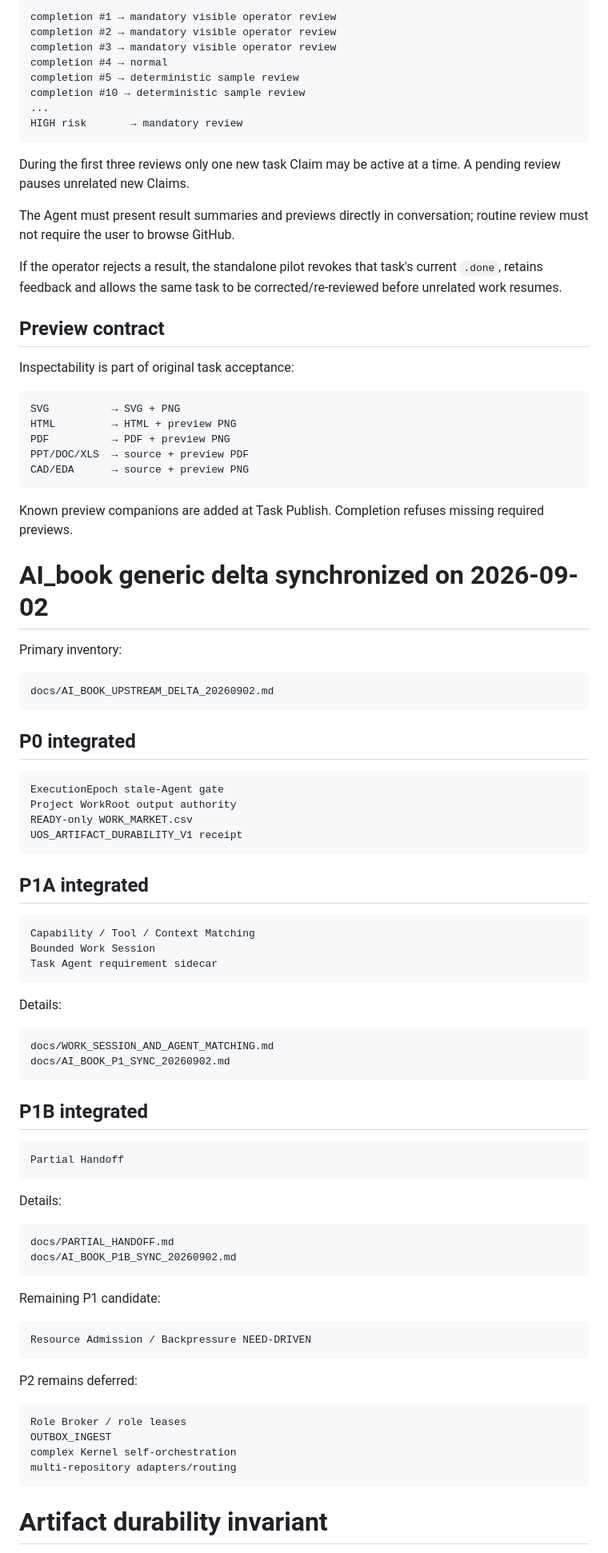
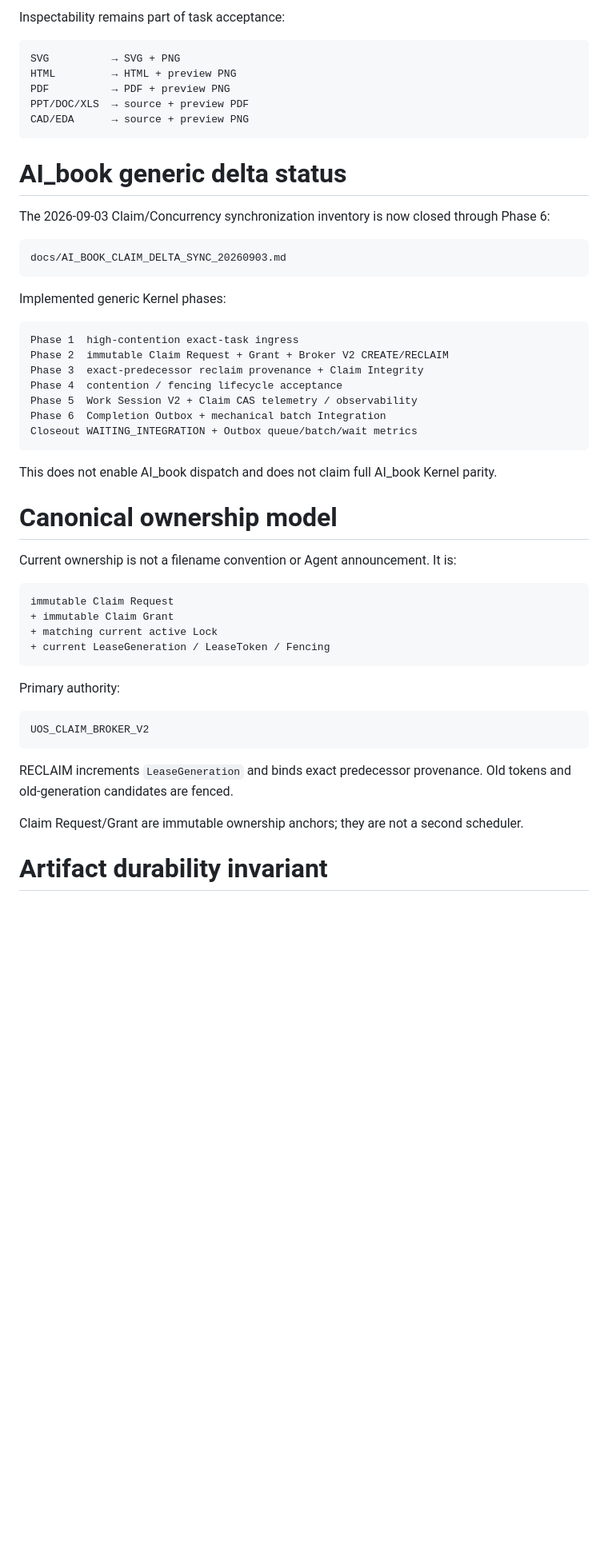
Before and after one commit to ZXYHtech/UOS, a Markdown page: docs/CURRENT_PHASE.md, the part around one of its changes. Shown at 80% size. GitHub-like rendering; blank space fills up the shorter version.

Commit message:
docs: update current phase through broker session and outbox phase6

````diff
--- a/docs/CURRENT_PHASE.md
+++ b/docs/CURRENT_PHASE.md
@@ -83,24 +74,5 @@ Current behavior:
 
-```text
-completion #1 → mandatory visible operator review
-completion #2 → mandatory visible operator review
-completion #3 → mandatory visible operator review
-completion #4 → normal
-completion #5 → deterministic sample review
-completion #10 → deterministic sample review
-...
-HIGH risk       → mandatory review
-```
-
-During the first three reviews only one new task Claim may be active at a time. A pending review pauses unrelated new Claims.
-
-The Agent must present result summaries and previews directly in conversation; routine review must not require the user to browse GitHub.
-
-If the operator rejects a result, the standalone pilot revokes that task's current `.done`, retains feedback and allows the same task to be corrected/re-reviewed before unrelated work resumes.
-
-## Preview contract
-
-Inspectability is part of original task acceptance:
+Inspectability remains part of task acceptance:
 
 ```text
 SVG          → SVG + PNG
@@ -110,67 +82,48 @@ PPT/DOC/XLS  → source + preview PDF
 CAD/EDA      → source + preview PNG
 ```
 
-Known preview companions are added at Task Publish. Completion refuses missing required previews.
+# AI_book generic delta status
 
-# AI_book generic delta synchronized on 2026-09-02
-
-Primary inventory:
+The 2026-09-03 Claim/Concurrency synchronization inventory is now closed through Phase 6:
 
 ```text
-docs/AI_BOOK_UPSTREAM_DELTA_20260902.md
+docs/AI_BOOK_CLAIM_DELTA_SYNC_20260903.md
 ```
 
-## P0 integrated
+Implemented generic Kernel phases:
 
 ```text
-ExecutionEpoch stale-Agent gate
-Project WorkRoot output authority
-READY-only WORK_MARKET.csv
-UOS_ARTIFACT_DURABILITY_V1 receipt
+Phase 1  high-contention exact-task ingress
+Phase 2  immutable Claim Request + Grant + Broker V2 CREATE/RECLAIM
+Phase 3  exact-predecessor reclaim provenance + Claim Integrity
+Phase 4  contention / fencing lifecycle acceptance
+Phase 5  Work Session V2 + Claim CAS telemetry / observability
+Phase 6  Completion Outbox + mechanical batch Integration
+Closeout WAITING_INTEGRATION + Outbox queue/batch/wait metrics
 ```
 
-## P1A integrated
+This does not enable AI_book dispatch and does not claim full AI_book Kernel parity.
+
+# Canonical ownership model
+
+Current ownership is not a filename convention or Agent announcement. It is:
 
 ```text
-Capability / Tool / Context Matching
-Bounded Work Session
-Task Agent requirement sidecar
+immutable Claim Request
++ immutable Claim Grant
++ matching current active Lock
++ current LeaseGeneration / LeaseToken / Fencing
 ```
 
-Details:
+Primary authority:
 
 ```text
-docs/WORK_SESSION_AND_AGENT_MATCHING.md
-docs/AI_BOOK_P1_SYNC_20260902.md
+UOS_CLAIM_BROKER_V2
 ```
 
-## P1B integrated
+RECLAIM increments `LeaseGeneration` and binds exact predecessor provenance. Old tokens and old-generation candidates are fenced.
 
-```text
-Partial Handoff
-```
-
-Details:
-
-```text
-docs/PARTIAL_HANDOFF.md
-docs/AI_BOOK_P1B_SYNC_20260902.md
-```
-
-Remaining P1 candidate:
-
-```text
-Resource Admission / Backpressure NEED-DRIVEN
-```
-
-P2 remains deferred:
-
-```text
-Role Broker / role leases
-OUTBOX_INGEST
-complex Kernel self-orchestration
-multi-repository adapters/routing
-```
+Claim Request/Grant are immutable ownership anchors; they are not a second scheduler.
 
 # Artifact durability invariant
 
````
Also changed, not shown: other parts of docs/CURRENT_PHASE.md (+192 -254 lines).
